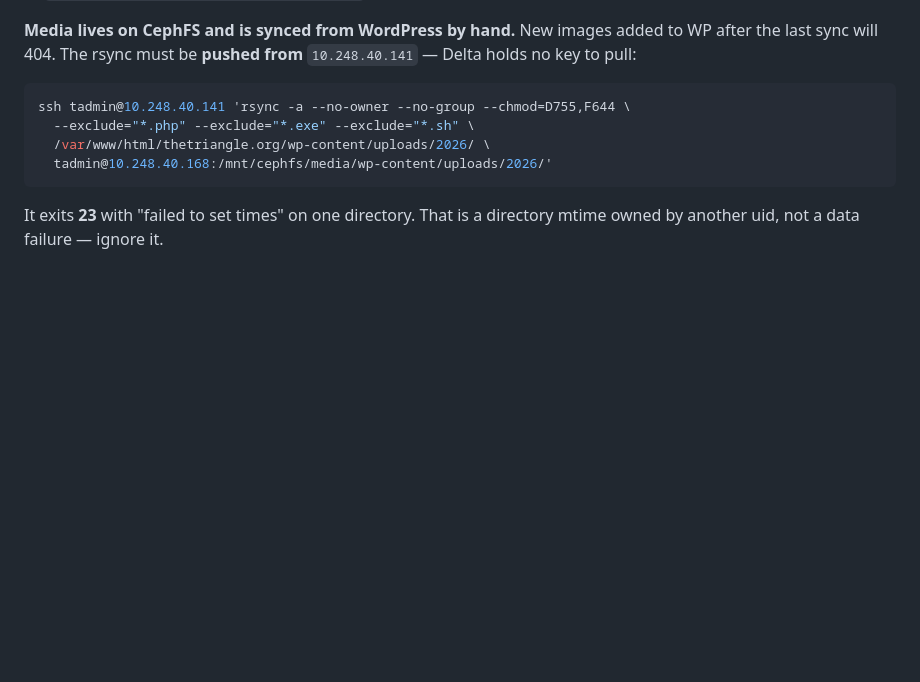
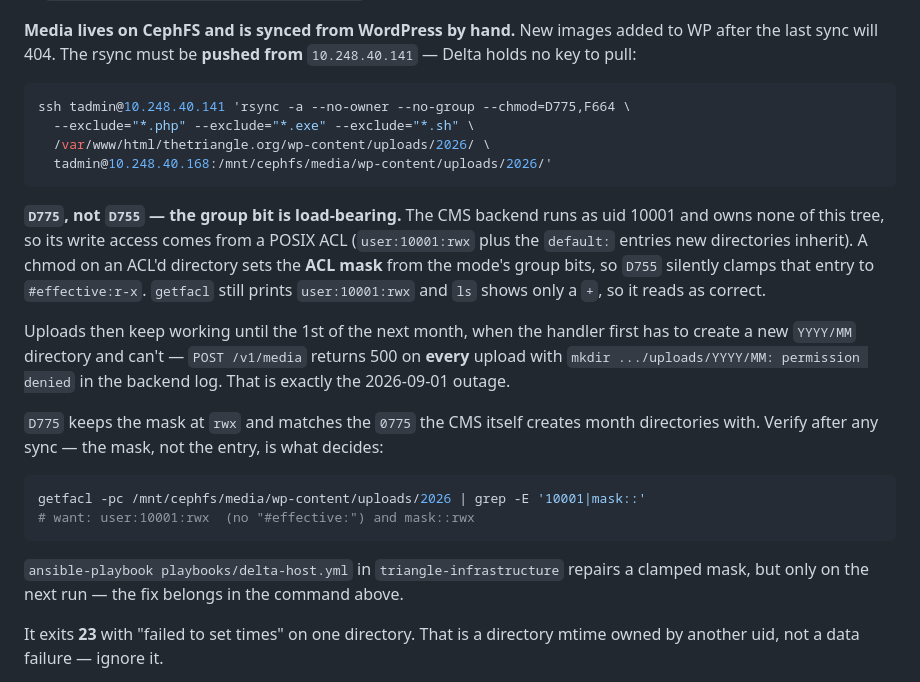
Before and after one commit to DrexelTriangle/triangle-cms, a Markdown page: docs/HANDOVER.md, the part around the change. Rendered like a GitHub page; blank space fills up the shorter version.

````diff
--- a/docs/HANDOVER.md
+++ b/docs/HANDOVER.md
@@ -225,11 +225,35 @@ added to WP after the last sync will 404. The rsync must be **pushed from**
 `10.248.40.141` — Delta holds no key to pull:
 
 ```bash
-ssh tadmin@10.248.40.141 'rsync -a --no-owner --no-group --chmod=D755,F644 \
+ssh tadmin@10.248.40.141 'rsync -a --no-owner --no-group --chmod=D775,F664 \
   --exclude="*.php" --exclude="*.exe" --exclude="*.sh" \
   /var/www/html/thetriangle.org/wp-content/uploads/2026/ \
   tadmin@10.248.40.168:/mnt/cephfs/media/wp-content/uploads/2026/'
 ```
+
+**`D775`, not `D755` — the group bit is load-bearing.** The CMS backend runs as
+uid 10001 and owns none of this tree, so its write access comes from a POSIX ACL
+(`user:10001:rwx` plus the `default:` entries new directories inherit). A chmod
+on an ACL'd directory sets the **ACL mask** from the mode's group bits, so
+`D755` silently clamps that entry to `#effective:r-x`. `getfacl` still prints
+`user:10001:rwx` and `ls` shows only a `+`, so it reads as correct.
+
+Uploads then keep working until the 1st of the next month, when the handler
+first has to create a new `YYYY/MM` directory and can't — `POST /v1/media`
+returns 500 on **every** upload with `mkdir .../uploads/YYYY/MM: permission
+denied` in the backend log. That is exactly the 2026-09-01 outage.
+
+`D775` keeps the mask at `rwx` and matches the `0775` the CMS itself creates
+month directories with. Verify after any sync — the mask, not the entry, is
+what decides:
+
+```bash
+getfacl -pc /mnt/cephfs/media/wp-content/uploads/2026 | grep -E '10001|mask::'
+# want: user:10001:rwx  (no "#effective:") and mask::rwx
+```
+
+`ansible-playbook playbooks/delta-host.yml` in `triangle-infrastructure` repairs
+a clamped mask, but only on the next run — the fix belongs in the command above.
 
 It exits **23** with "failed to set times" on one directory. That is a
 directory mtime owned by another uid, not a data failure — ignore it.
````
Also changed, not shown: deploy/README.md (+20 -0 lines), docs/ETL-REBUILD.md (+11 -0 lines).
